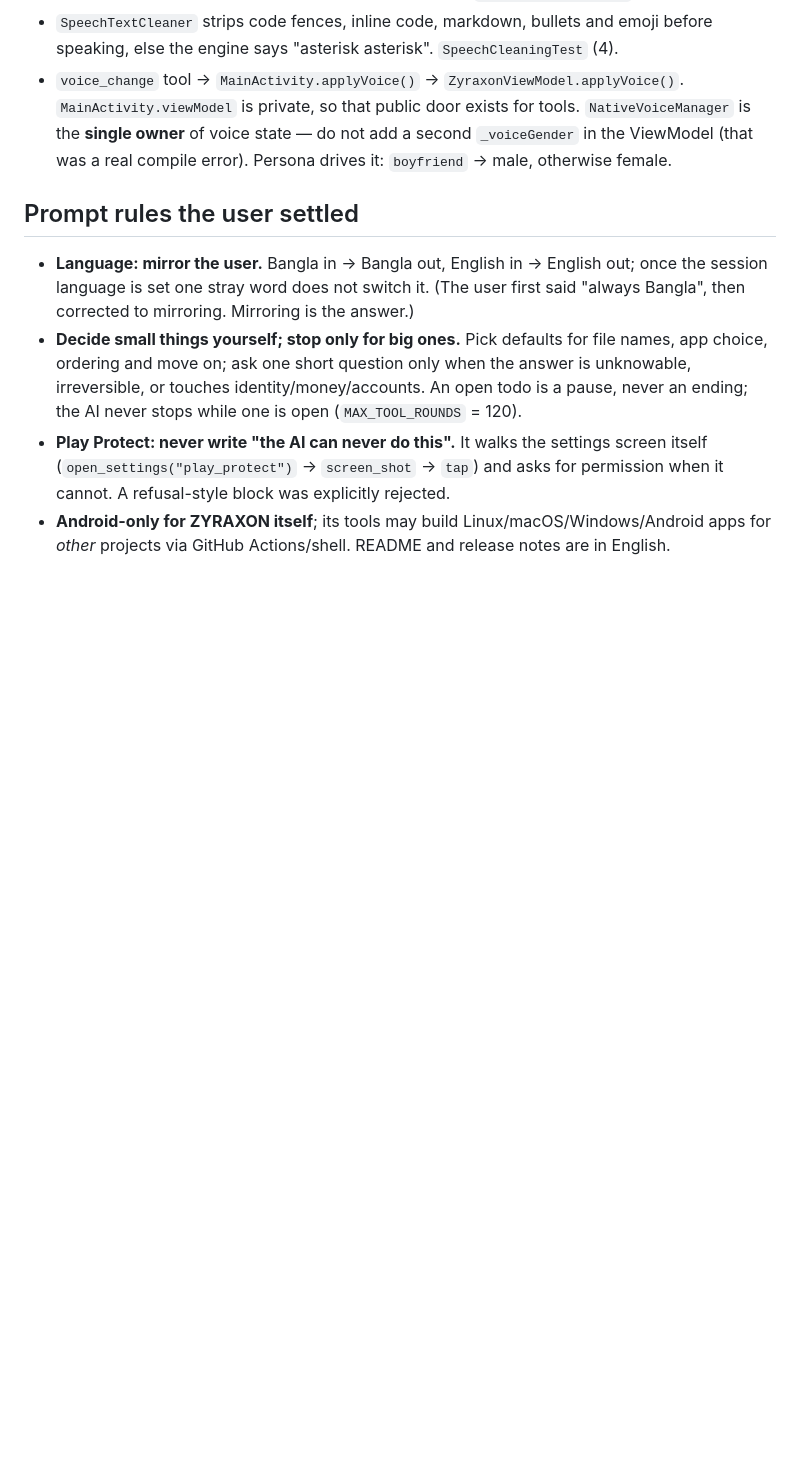
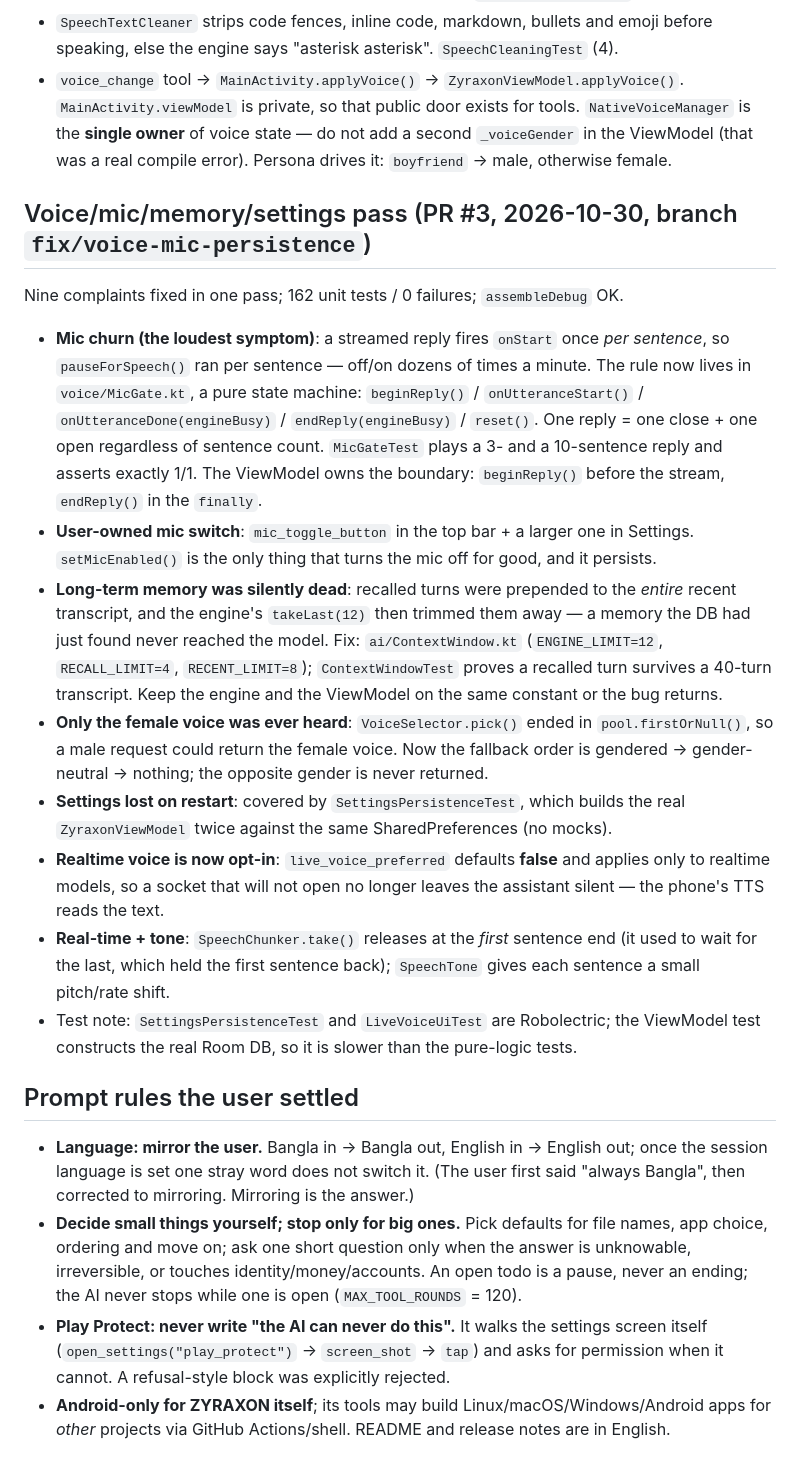
Before and after one commit to onelpawarai-X/zyraxon-mobile-ai, a Markdown page: .openhands/memory/MEMORY.md, the part around one of its changes. GitHub-like rendering; blank space fills up the shorter version.

Commit message:
docs(memory): record the voice/mic/memory/settings fixes and the no-emulator limit
Co-authored-by: openhands <openhands@all-hands.dev>

```diff
--- a/.openhands/memory/MEMORY.md
+++ b/.openhands/memory/MEMORY.md
@@ -170,6 +171,37 @@ file").
   `NativeVoiceManager` is the **single owner** of voice state — do not add a second
   `_voiceGender` in the ViewModel (that was a real compile error). Persona drives it:
   `boyfriend` -> male, otherwise female.
+
+## Voice/mic/memory/settings pass (PR #3, 2026-10-30, branch `fix/voice-mic-persistence`)
+Nine complaints fixed in one pass; 162 unit tests / 0 failures; `assembleDebug` OK.
+- **Mic churn (the loudest symptom)**: a streamed reply fires `onStart` once *per sentence*,
+  so `pauseForSpeech()` ran per sentence — off/on dozens of times a minute. The rule now
+  lives in `voice/MicGate.kt`, a pure state machine: `beginReply()` / `onUtteranceStart()`
+  / `onUtteranceDone(engineBusy)` / `endReply(engineBusy)` / `reset()`. One reply = one
+  close + one open regardless of sentence count. `MicGateTest` plays a 3- and a 10-sentence
+  reply and asserts exactly 1/1. The ViewModel owns the boundary: `beginReply()` before the
+  stream, `endReply()` in the `finally`.
+- **User-owned mic switch**: `mic_toggle_button` in the top bar + a larger one in Settings.
+  `setMicEnabled()` is the only thing that turns the mic off for good, and it persists.
+- **Long-term memory was silently dead**: recalled turns were prepended to the *entire*
+  recent transcript, and the engine's `takeLast(12)` then trimmed them away — a memory the
+  DB had just found never reached the model. Fix: `ai/ContextWindow.kt`
+  (`ENGINE_LIMIT=12`, `RECALL_LIMIT=4`, `RECENT_LIMIT=8`); `ContextWindowTest` proves a
+  recalled turn survives a 40-turn transcript. Keep the engine and the ViewModel on the same
+  constant or the bug returns.
+- **Only the female voice was ever heard**: `VoiceSelector.pick()` ended in
+  `pool.firstOrNull()`, so a male request could return the female voice. Now the fallback
+  order is gendered → gender-neutral → nothing; the opposite gender is never returned.
+- **Settings lost on restart**: covered by `SettingsPersistenceTest`, which builds the real
+  `ZyraxonViewModel` twice against the same SharedPreferences (no mocks).
+- **Realtime voice is now opt-in**: `live_voice_preferred` defaults **false** and applies
+  only to realtime models, so a socket that will not open no longer leaves the assistant
+  silent — the phone's TTS reads the text.
+- **Real-time + tone**: `SpeechChunker.take()` releases at the *first* sentence end (it used
+  to wait for the last, which held the first sentence back); `SpeechTone` gives each
+  sentence a small pitch/rate shift.
+- Test note: `SettingsPersistenceTest` and `LiveVoiceUiTest` are Robolectric; the ViewModel
+  test constructs the real Room DB, so it is slower than the pure-logic tests.
 
 ## Prompt rules the user settled
 - **Language: mirror the user.** Bangla in → Bangla out, English in → English out; once the
```
Also changed, not shown: other parts of .openhands/memory/MEMORY.md (+11 -10 lines), .openhands/memory/2026-10-30.md (added, +33 -0 lines).
